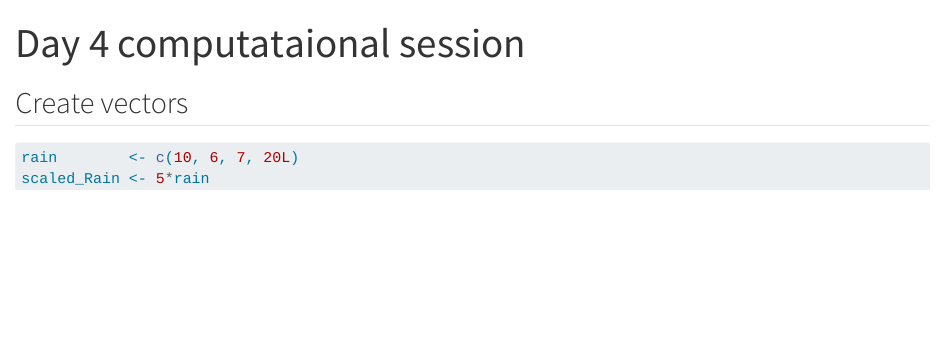
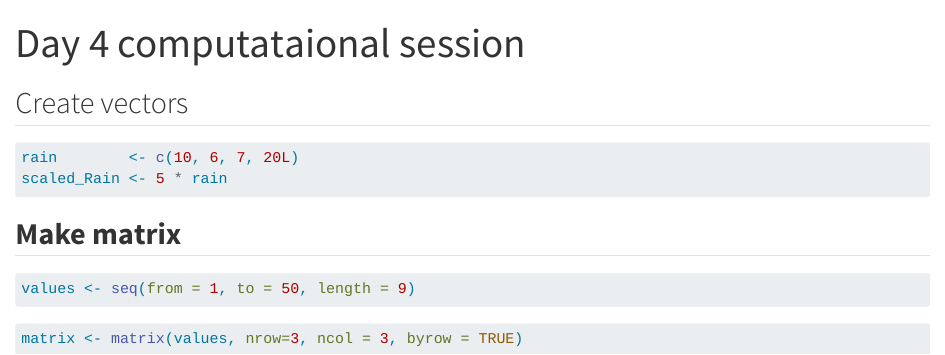
Before and after one commit to Sujan-Bhattarai12/EDS-212-Day4, a Quarto document (project1.qmd): the page in a window 1100 px wide, from its top. Rendered offline with R 4.5, knitr and Pandoc in place of Quarto, with nearby package versions.

Commit message:
Matrix multiplicatoin

````diff
--- a/project1.qmd
+++ b/project1.qmd
@@ -8,5 +8,15 @@ editor: visual
 
 ```{r}
 rain        <- c(10, 6, 7, 20L)
-scaled_Rain <- 5*rain
+scaled_Rain <- 5 * rain
 ```
+
+## **Make matrix**
+
+```{r}
+values <- seq(from = 1, to = 50, length = 9)
+```
+
+```{r}
+matrix <- matrix(values, nrow=3, ncol = 3, byrow = TRUE)
+```
````
